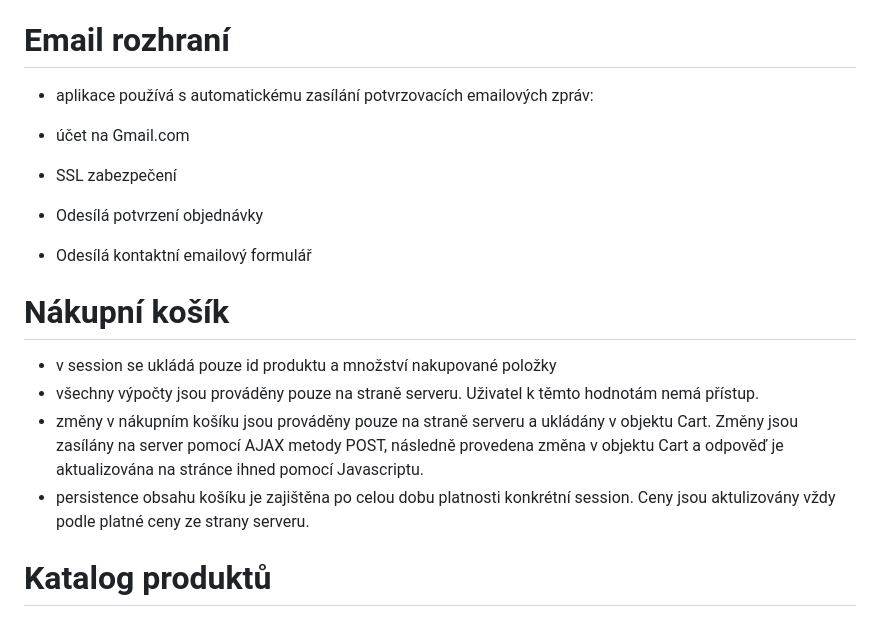
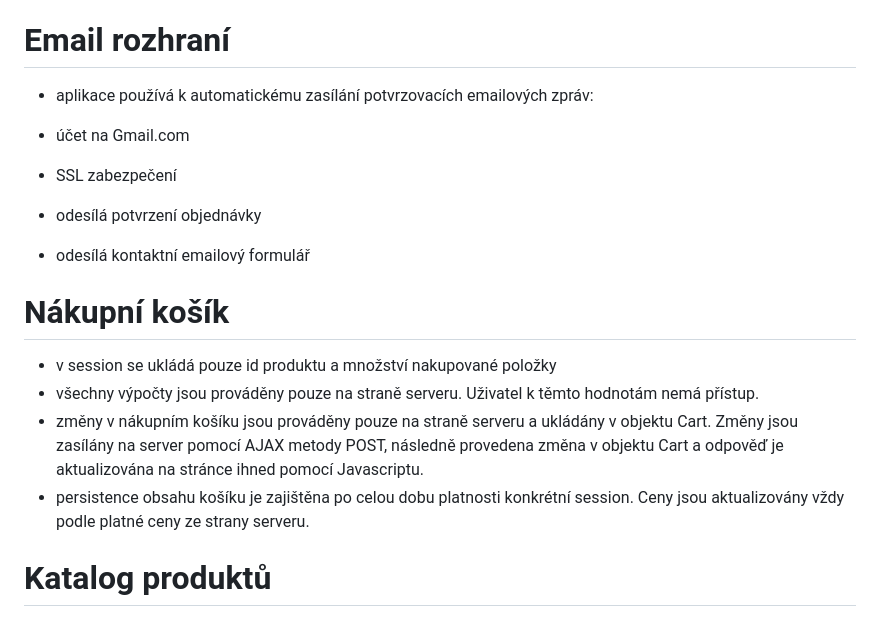
Before and after one commit to havlicekdev/Ecommerce, a Markdown page: README.md, the part around one of its changes. Rendered like a GitHub page.

Commit message:
Update README.md
minor changes

```diff
--- a/README.md
+++ b/README.md
@@ -41,18 +41,18 @@
 - RestAPI: Neimplementováno. Omezeno pouze pro čtení metodou GET.
 
 # Email rozhraní
-- aplikace používá s automatickému zasílání potvrzovacích emailových zpráv:
+- aplikace používá k automatickému zasílání potvrzovacích emailových zpráv:
 
 - účet na Gmail.com
 - SSL zabezpečení
-- Odesílá potvrzení objednávky
-- Odesílá kontaktní emailový formulář
+- odesílá potvrzení objednávky
+- odesílá kontaktní emailový formulář
 
 # Nákupní košík
 - v session se ukládá pouze id produktu a množství nakupované položky
 - všechny výpočty jsou prováděny pouze na straně serveru. Uživatel k těmto hodnotám nemá přístup.
 - změny v nákupním košíku jsou prováděny pouze na straně serveru a ukládány v objektu Cart. Změny jsou zasílány na server pomocí AJAX metody POST, následně provedena změna v objektu Cart a odpověď je aktualizována na stránce ihned pomocí Javascriptu.
-- persistence obsahu košíku je zajištěna po celou dobu platnosti konkrétní session. Ceny jsou aktulizovány vždy podle platné ceny ze strany serveru.
+- persistence obsahu košíku je zajištěna po celou dobu platnosti konkrétní session. Ceny jsou aktualizovány vždy podle platné ceny ze strany serveru.
 
 # Katalog produktů
 - katalog je zpracován pomocí Bootstrap karet
```
Also changed, not shown: other parts of README.md (+9 -9 lines).
